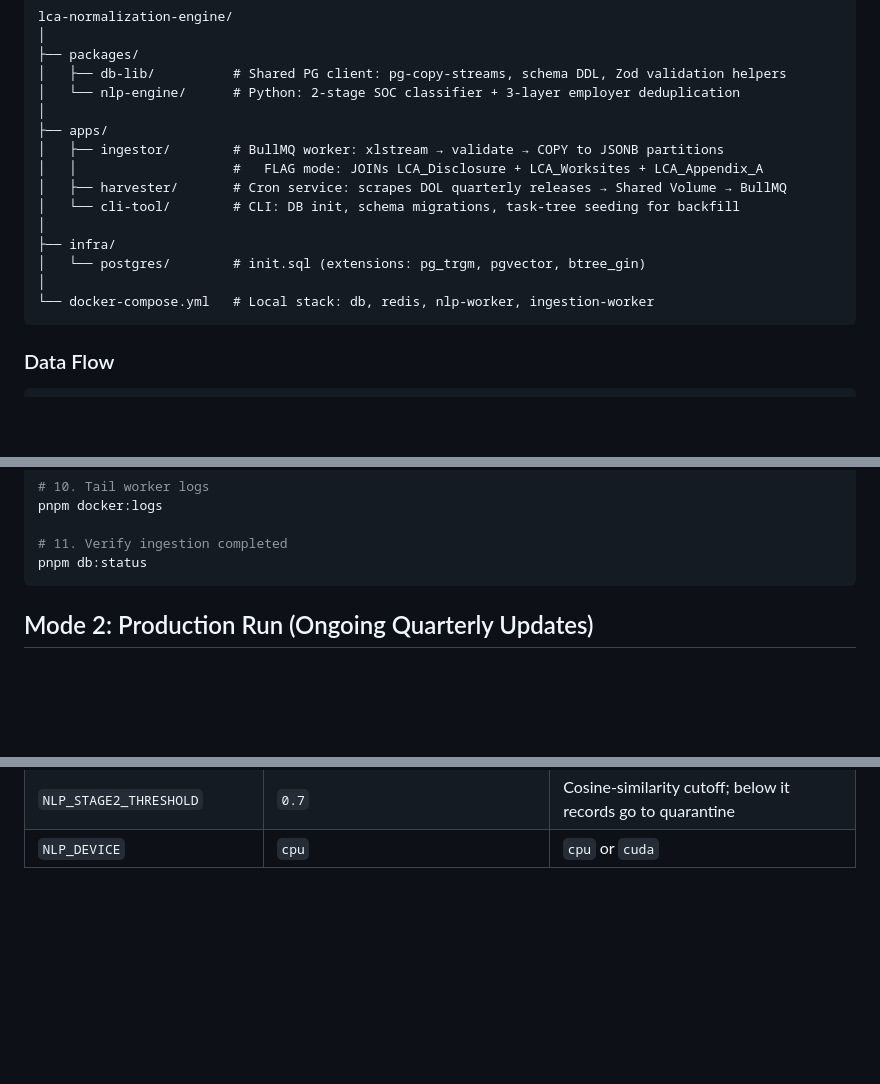
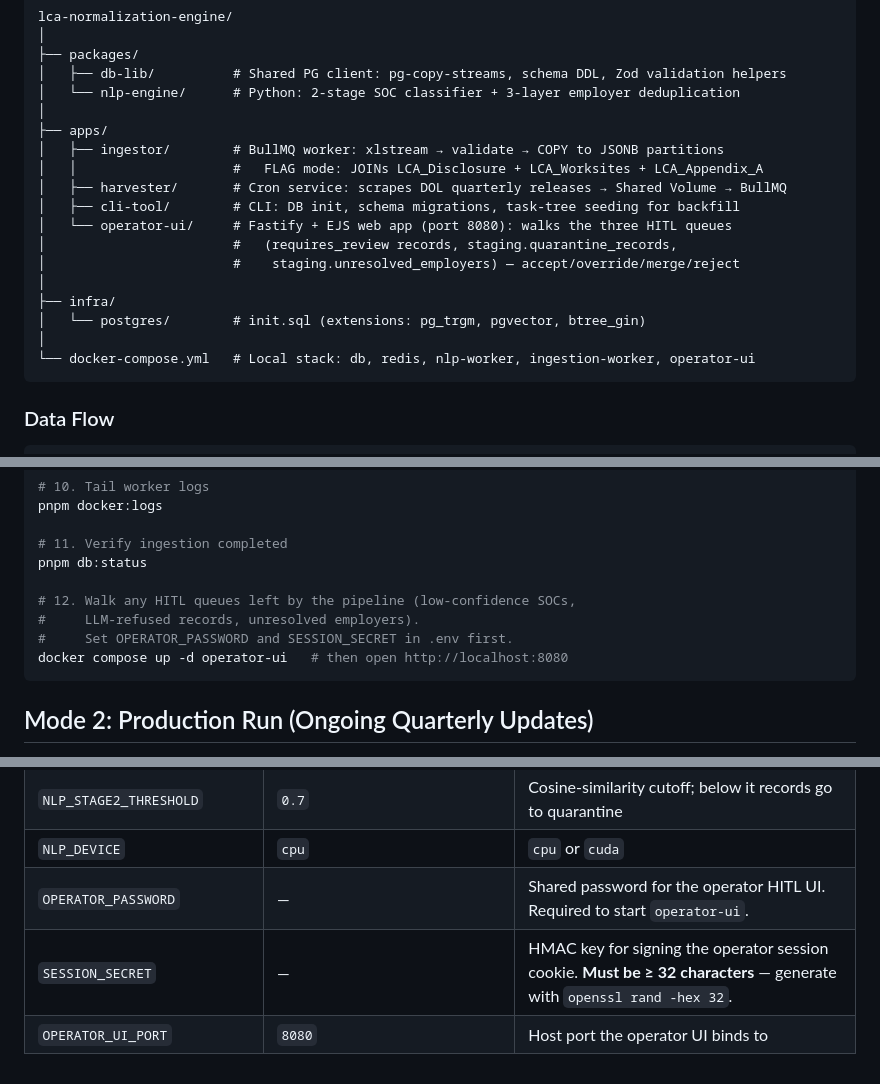
Before and after one commit to sergyinfo/lca-normalization-engine, a Markdown page: README.md, 3 parts joined by grey strips. GitHub-like rendering; blank space fills up the shorter version.

````diff
--- a/README.md
+++ b/README.md
@@ -19,12 +19,15 @@ lca-normalization-engine/
 │   ├── ingestor/        # BullMQ worker: xlstream → validate → COPY to JSONB partitions
 │   │                    #   FLAG mode: JOINs LCA_Disclosure + LCA_Worksites + LCA_Appendix_A
 │   ├── harvester/       # Cron service: scrapes DOL quarterly releases → Shared Volume → BullMQ
-│   └── cli-tool/        # CLI: DB init, schema migrations, task-tree seeding for backfill
+│   ├── cli-tool/        # CLI: DB init, schema migrations, task-tree seeding for backfill
+│   └── operator-ui/     # Fastify + EJS web app (port 8080): walks the three HITL queues
+│                        #   (requires_review records, staging.quarantine_records,
+│                        #    staging.unresolved_employers) — accept/override/merge/reject
 │
 ├── infra/
 │   └── postgres/        # init.sql (extensions: pg_trgm, pgvector, btree_gin)
 │
-└── docker-compose.yml   # Local stack: db, redis, nlp-worker, ingestion-worker
+└── docker-compose.yml   # Local stack: db, redis, nlp-worker, ingestion-worker, operator-ui
 ```
 
 ### Data Flow
@@ -331,6 +370,11 @@ pnpm docker:logs
 
 # 11. Verify ingestion completed
 pnpm db:status
+
+# 12. Walk any HITL queues left by the pipeline (low-confidence SOCs,
+#     LLM-refused records, unresolved employers).
+#     Set OPERATOR_PASSWORD and SESSION_SECRET in .env first.
+docker compose up -d operator-ui   # then open http://localhost:8080
 ```
 
 ## Mode 2: Production Run (Ongoing Quarterly Updates)
@@ -461,3 +517,6 @@ See `.env.example` for the full list. Key variables:
 | `NLP_STAGE2_MODEL` | `sentence-transformers/all-MiniLM-L6-v2` | Encoder used for Stage 2 semantic SOC retrieval |
 | `NLP_STAGE2_THRESHOLD` | `0.7` | Cosine-similarity cutoff; below it records go to quarantine |
 | `NLP_DEVICE` | `cpu` | `cpu` or `cuda` |
+| `OPERATOR_PASSWORD` | — | Shared password for the operator HITL UI. Required to start `operator-ui`. |
+| `SESSION_SECRET` | — | HMAC key for signing the operator session cookie. **Must be ≥ 32 characters** — generate with `openssl rand -hex 32`. |
+| `OPERATOR_UI_PORT` | `8080` | Host port the operator UI binds to |
````
Also changed, not shown: other parts of README.md (+55 -7 lines), apps/operator-ui/README.md (added, +185 -0 lines).
